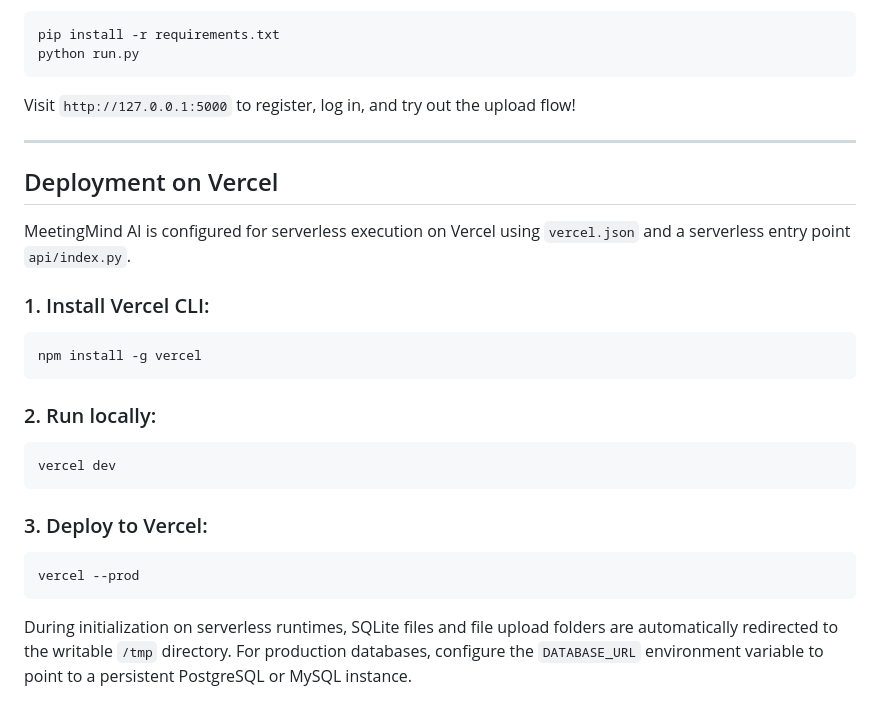
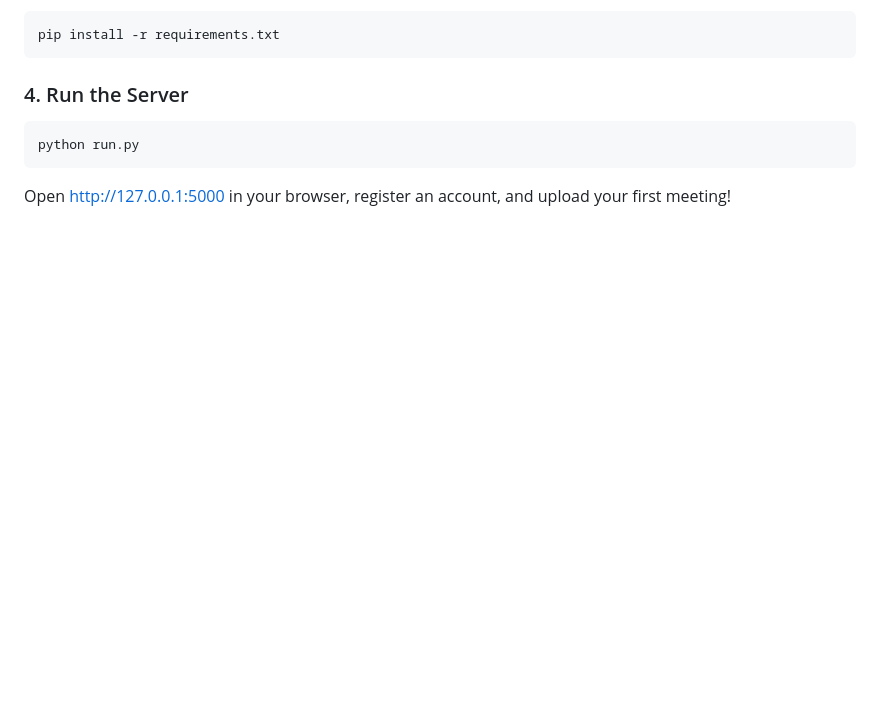
Before and after one commit to Pm023/Meeting_Mind_AI, a Markdown page: README.md, the part around one of its changes. Drawn GitHub-style; blank space fills up the shorter version.

````diff
--- a/README.md
+++ b/README.md
@@ -62,28 +74,9 @@ GEMINI_MODEL=gemini-2.5-flash
 ```bash
 pip install -r requirements.txt
+```
+
+### 4. Run the Server
+```bash
 python run.py
 ```
-Visit `http://127.0.0.1:5000` to register, log in, and try out the upload flow!
-
----
-
-## Deployment on Vercel
-
-MeetingMind AI is configured for serverless execution on Vercel using `vercel.json` and a serverless entry point `api/index.py`.
-
-### 1. Install Vercel CLI:
-```bash
-npm install -g vercel
-```
-
-### 2. Run locally:
-```bash
-vercel dev
-```
-
-### 3. Deploy to Vercel:
-```bash
-vercel --prod
-```
-
-During initialization on serverless runtimes, SQLite files and file upload folders are automatically redirected to the writable `/tmp` directory. For production databases, configure the `DATABASE_URL` environment variable to point to a persistent PostgreSQL or MySQL instance.
+Open [http://127.0.0.1:5000](http://127.0.0.1:5000) in your browser, register an account, and upload your first meeting!
````
Also changed, not shown: other parts of README.md (+48 -36 lines).
